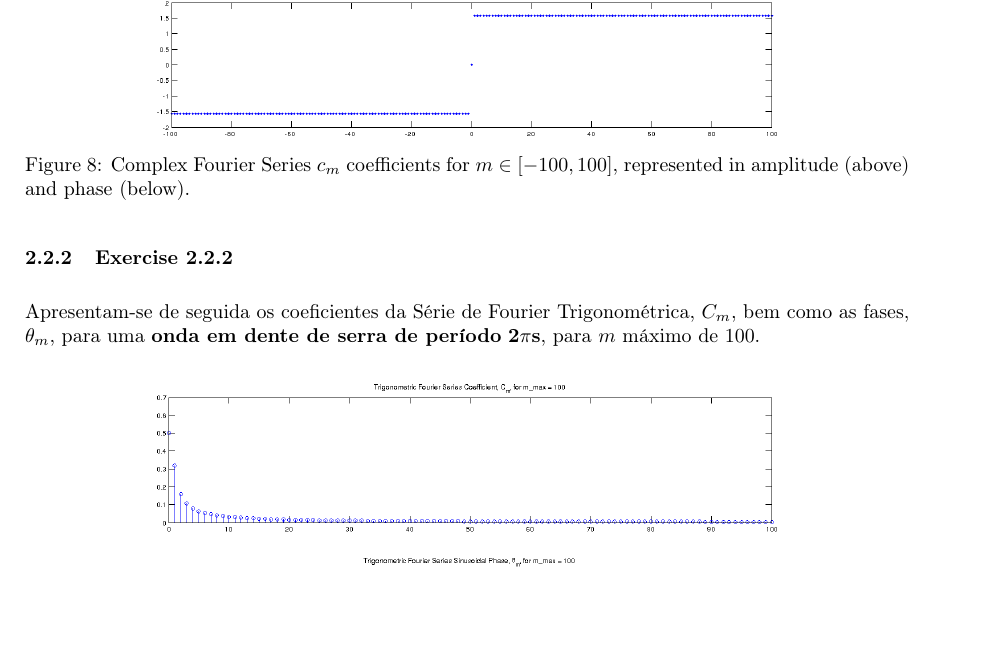
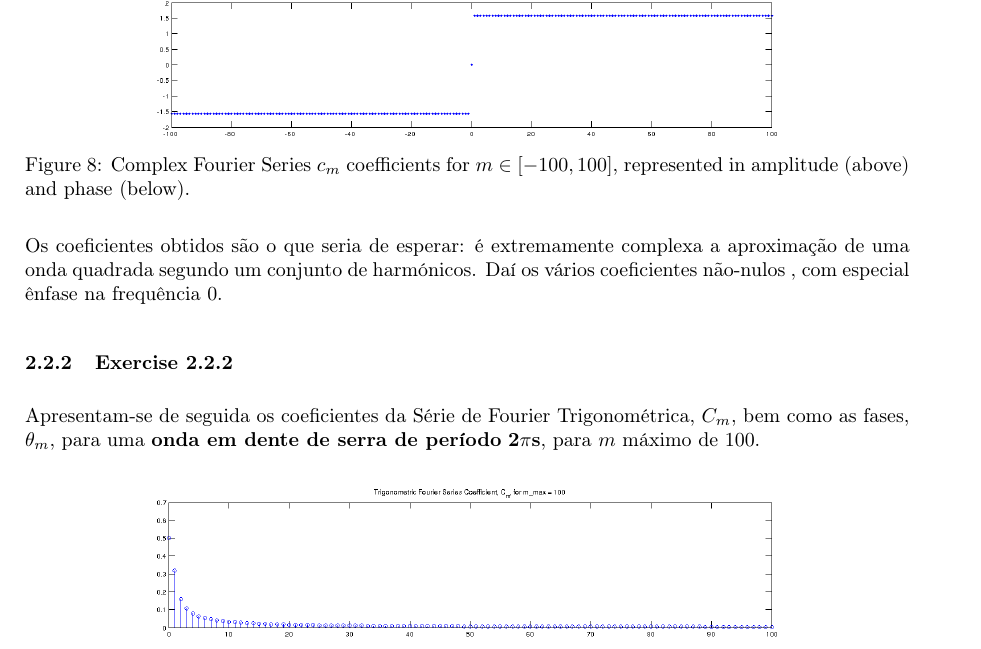
Before and after one commit to jlbribeiro/dei-dat, a LaTeX document (tp2/report/report.tex): part of page 10 of 16, cut so that both start at the same text, the shorter picture padded with empty space. Compiled offline with pdfLaTeX.

Commit message:
[report] minors

```diff
--- a/tp2/report/report.tex
+++ b/tp2/report/report.tex
@@ -249,6 +249,8 @@
 	\label{fig:ex2_2_1_complex_cm}
 \end{center}
 
+\noindent Os coeficientes obtidos são o que seria de esperar: é extremamente complexa a aproximação de uma onda quadrada segundo um conjunto de harmónicos. Daí os vários coeficientes não-nulos , com especial ênfase na frequência 0.
+
 \subsubsection{Exercise 2.2.2}
 \noindent Apresentam-se de seguida os coeficientes da Série de Fourier Trigonométrica, $C_m$, bem como as fases, $\theta_m$, para uma \textbf{onda em dente de serra de período} $\mathbf{2 \pi s}$, para $m$ máximo de $100$.
 
```
Also changed, not shown: tp2/report/report.tex (1 more changed lines).
